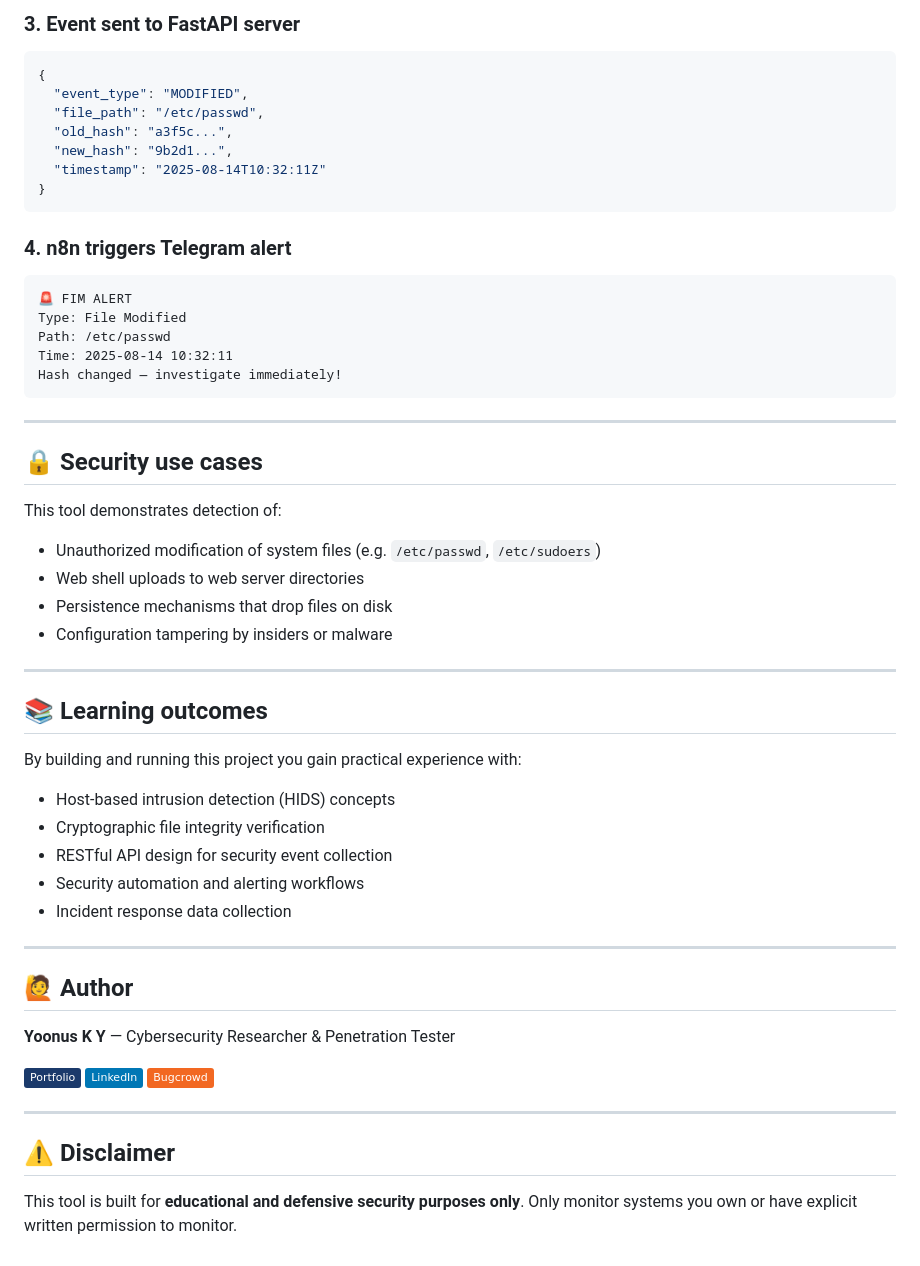
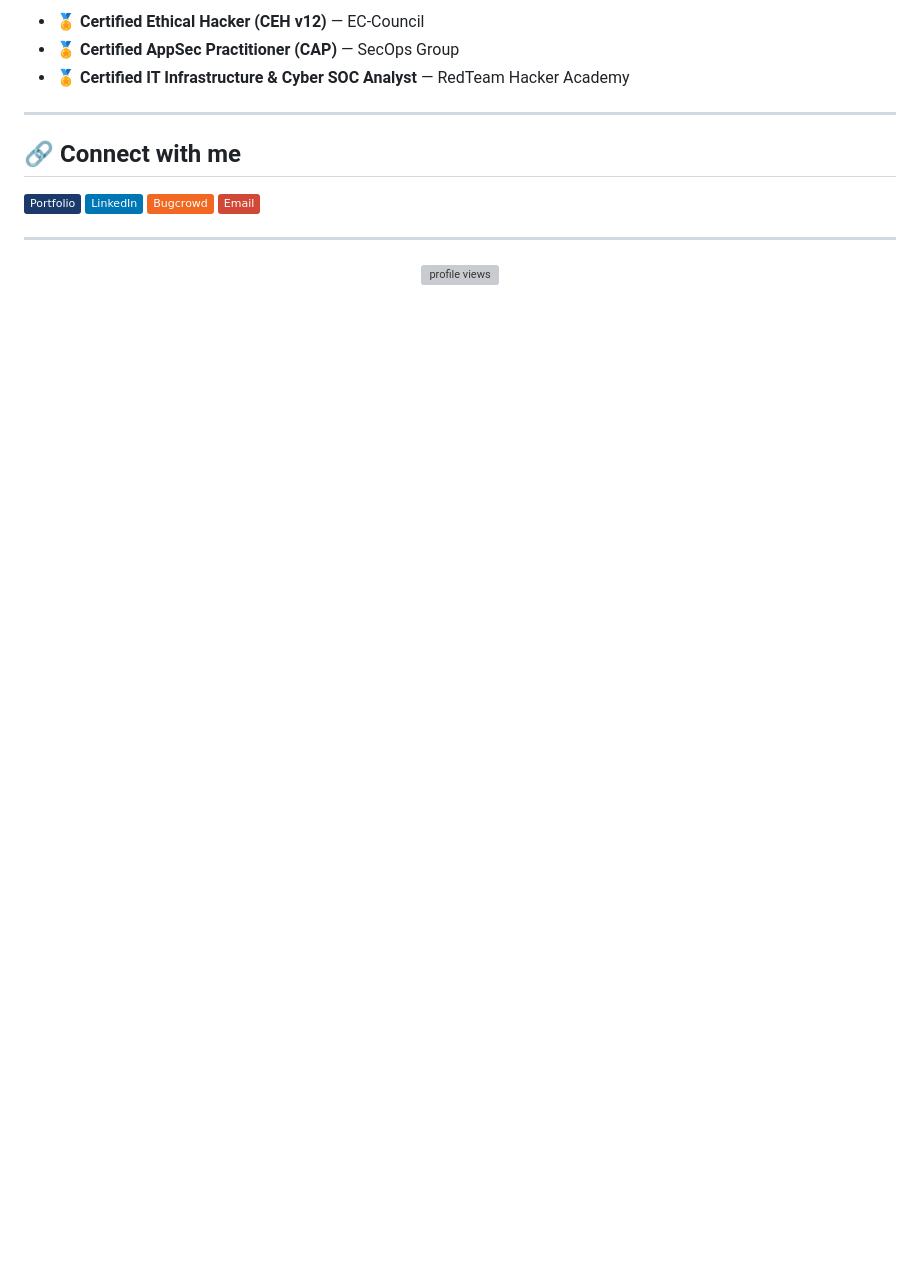
Before and after one commit to Yoonas18/fim-security-automation, a Markdown page: README.md, the part around one of its changes. Rendered like a GitHub page; badges without logos; blank space fills up the shorter version; grey boxes are pictures that could not be loaded.

````diff
--- a/README.md
+++ b/README.md
@@ -159,56 +75,24 @@ The agent re-hashes files at set intervals and compares against the baseline:
-### 3. Event sent to FastAPI server
-```json
-{
-  "event_type": "MODIFIED",
-  "file_path": "/etc/passwd",
-  "old_hash": "a3f5c...",
-  "new_hash": "9b2d1...",
-  "timestamp": "2025-08-14T10:32:11Z"
-}
-```
-
-### 4. n8n triggers Telegram alert
-```
-🚨 FIM ALERT
-Type: File Modified
-Path: /etc/passwd
-Time: 2025-08-14 10:32:11
-Hash changed — investigate immediately!
-```
+- 🏅 **Certified Ethical Hacker (CEH v12)** — EC-Council
+- 🏅 **Certified AppSec Practitioner (CAP)** — SecOps Group
+- 🏅 **Certified IT Infrastructure & Cyber SOC Analyst** — RedTeam Hacker Academy
 
 ---
 
-## 🔒 Security use cases
+## 🔗 Connect with me
 
-This tool demonstrates detection of:
-- Unauthorized modification of system files (e.g. `/etc/passwd`, `/etc/sudoers`)
-- Web shell uploads to web server directories
-- Persistence mechanisms that drop files on disk
-- Configuration tampering by insiders or malware
+<p align="left">
+<a href="https://yoonas18.github.io/portfolio" target="_blank">
+  <img src="https://img.shields.io/badge/Portfolio-1B3A6B?style=flat&logo=githubpages&logoColor=white"/></a>
+<a href="https://linkedin.com/in/yoonusky" target="_blank">
+  <img src="https://img.shields.io/badge/LinkedIn-0077B5?style=flat&logo=linkedin&logoColor=white"/></a>
+<a href="https://bugcrowd.com/Yoonas18" target="_blank">
+  <img src="https://img.shields.io/badge/Bugcrowd-F26822?style=flat&logo=bugcrowd&logoColor=white"/></a>
+<a href="mailto:Yoonasy703@gmail.com">
+  <img src="https://img.shields.io/badge/Email-D14836?style=flat&logo=gmail&logoColor=white"/></a>
+</p>
 
 ---
 
-## 📚 Learning outcomes
-
-By building and running this project you gain practical experience with:
-- Host-based intrusion detection (HIDS) concepts
-- Cryptographic file integrity verification
-- RESTful API design for security event collection
-- Security automation and alerting workflows
-- Incident response data collection
-
----
-
-## 🙋 Author
-
-**Yoonus K Y** — Cybersecurity Researcher & Penetration Tester
-
-[![Portfolio](https://img.shields.io/badge/Portfolio-1B3A6B?style=flat&logo=githubpages&logoColor=white)](https://yoonas18.github.io/portfolio)
-[![LinkedIn](https://img.shields.io/badge/LinkedIn-0077B5?style=flat&logo=linkedin&logoColor=white)](https://linkedin.com/in/yoonusky)
-[![Bugcrowd](https://img.shields.io/badge/Bugcrowd-F26822?style=flat&logo=bugcrowd&logoColor=white)](https://bugcrowd.com/Yoonas18)
-
----
-
-## ⚠️ Disclaimer
-
-This tool is built for **educational and defensive security purposes only**. Only monitor systems you own or have explicit written permission to monitor.
+<p align="center">
+  <img src="https://komarev.com/ghpvc/?username=Yoonas18&label=Profile+views&color=1B3A6B&style=flat" alt="profile views"/>
+</p>
````
Also changed, not shown: other parts of README.md (+51 -135 lines).
